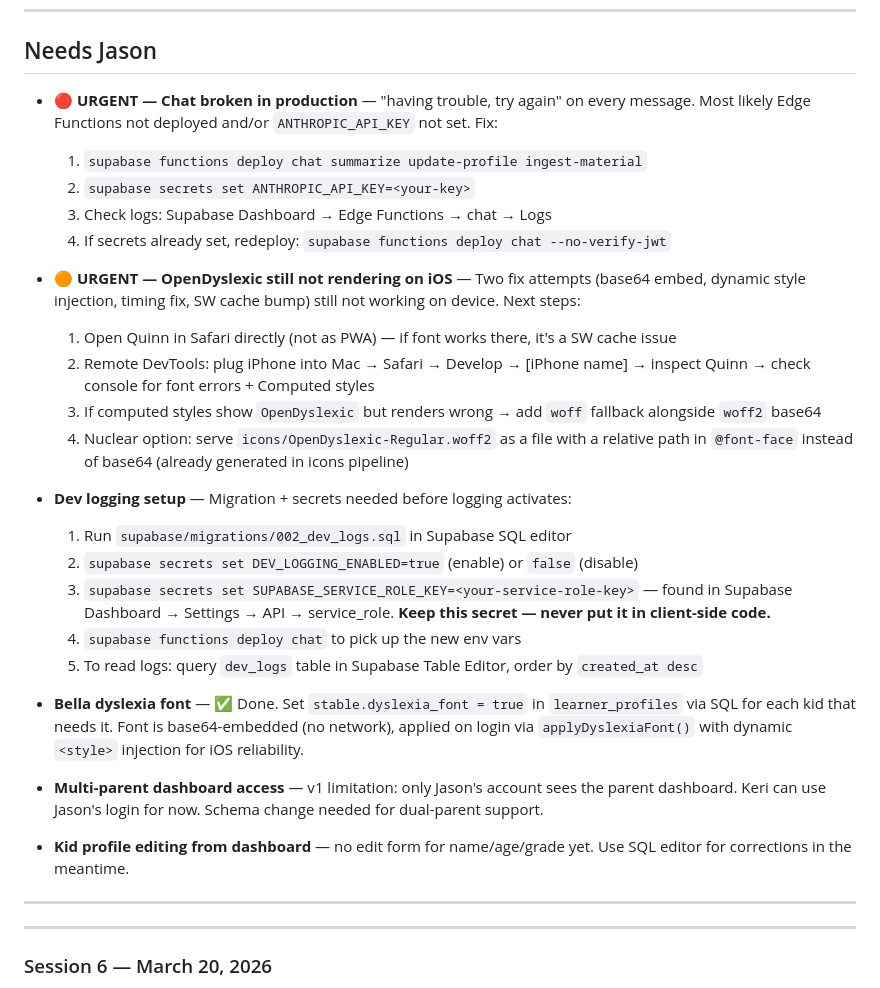
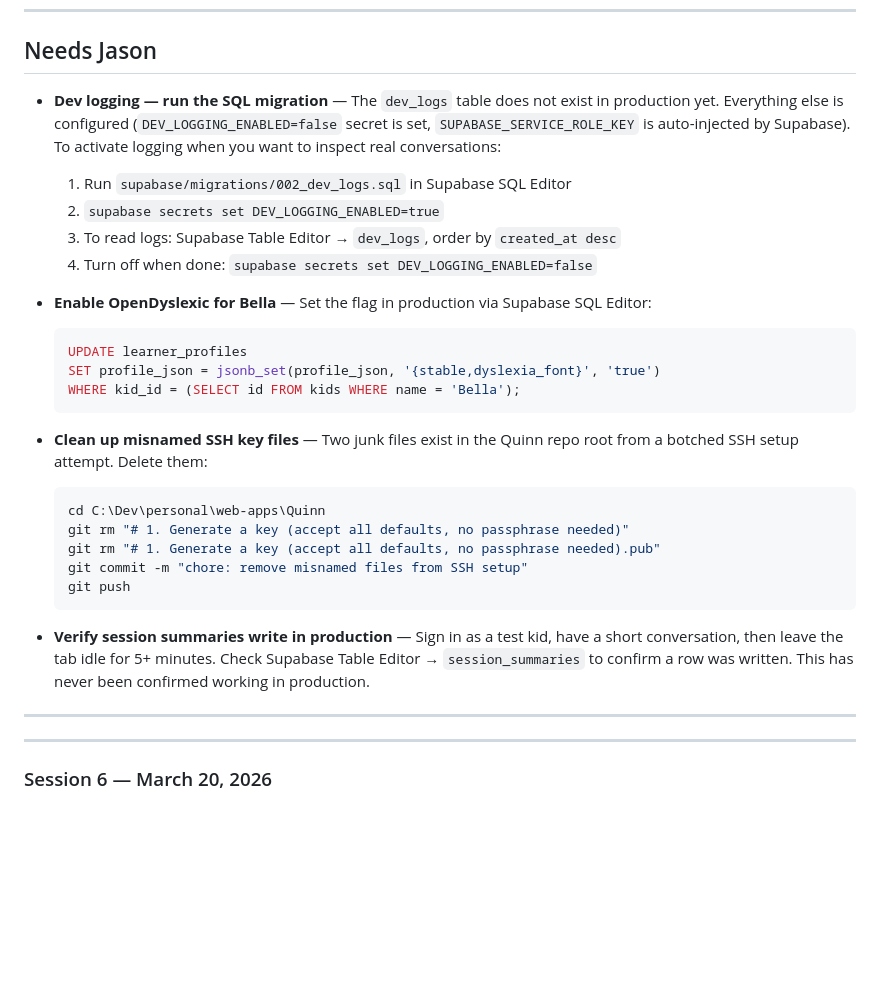
Before and after one commit to JMNetherland/Quinn, a Markdown page: HANDOFF.md, the part around the change. Rendered like a GitHub page; blank space fills up the shorter version.

Commit message:
fix: dyslexia font render order; new Quinn icon; clean up Needs Jason list

````diff
--- a/HANDOFF.md
+++ b/HANDOFF.md
@@ -406,28 +406,29 @@ Wiring:
 
 ## Needs Jason
 
-- 🔴 **URGENT — Chat broken in production** — "having trouble, try again" on every message. Most likely Edge Functions not deployed and/or `ANTHROPIC_API_KEY` not set. Fix:
-  1. `supabase functions deploy chat summarize update-profile ingest-material`
-  2. `supabase secrets set ANTHROPIC_API_KEY=<your-key>`
-  3. Check logs: Supabase Dashboard → Edge Functions → chat → Logs
-  4. If secrets already set, redeploy: `supabase functions deploy chat --no-verify-jwt`
+- **Dev logging — run the SQL migration** — The `dev_logs` table does not exist in production yet. Everything else is configured (`DEV_LOGGING_ENABLED=false` secret is set, `SUPABASE_SERVICE_ROLE_KEY` is auto-injected by Supabase). To activate logging when you want to inspect real conversations:
+  1. Run `supabase/migrations/002_dev_logs.sql` in Supabase SQL Editor
+  2. `supabase secrets set DEV_LOGGING_ENABLED=true`
+  3. To read logs: Supabase Table Editor → `dev_logs`, order by `created_at desc`
+  4. Turn off when done: `supabase secrets set DEV_LOGGING_ENABLED=false`
 
-- 🟠 **URGENT — OpenDyslexic still not rendering on iOS** — Two fix attempts (base64 embed, dynamic style injection, timing fix, SW cache bump) still not working on device. Next steps:
-  1. Open Quinn in Safari directly (not as PWA) — if font works there, it's a SW cache issue
-  2. Remote DevTools: plug iPhone into Mac → Safari → Develop → [iPhone name] → inspect Quinn → check console for font errors + Computed styles
-  3. If computed styles show `OpenDyslexic` but renders wrong → add `woff` fallback alongside `woff2` base64
-  4. Nuclear option: serve `icons/OpenDyslexic-Regular.woff2` as a file with a relative path in `@font-face` instead of base64 (already generated in icons pipeline)
+- **Enable OpenDyslexic for Bella** — Set the flag in production via Supabase SQL Editor:
+  ```sql
+  UPDATE learner_profiles
+  SET profile_json = jsonb_set(profile_json, '{stable,dyslexia_font}', 'true')
+  WHERE kid_id = (SELECT id FROM kids WHERE name = 'Bella');
+  ```
 
-- **Dev logging setup** — Migration + secrets needed before logging activates:
-  1. Run `supabase/migrations/002_dev_logs.sql` in Supabase SQL editor
-  2. `supabase secrets set DEV_LOGGING_ENABLED=true` (enable) or `false` (disable)
-  3. `supabase secrets set SUPABASE_SERVICE_ROLE_KEY=<your-service-role-key>` — found in Supabase Dashboard → Settings → API → service_role. **Keep this secret — never put it in client-side code.**
-  4. `supabase functions deploy chat` to pick up the new env vars
-  5. To read logs: query `dev_logs` table in Supabase Table Editor, order by `created_at desc`
+- **Clean up misnamed SSH key files** — Two junk files exist in the Quinn repo root from a botched SSH setup attempt. Delete them:
+  ```bash
+  cd C:\Dev\personal\web-apps\Quinn
+  git rm "# 1. Generate a key (accept all defaults, no passphrase needed)"
+  git rm "# 1. Generate a key (accept all defaults, no passphrase needed).pub"
+  git commit -m "chore: remove misnamed files from SSH setup"
+  git push
+  ```
 
-- **Bella dyslexia font** — ✅ Done. Set `stable.dyslexia_font = true` in `learner_profiles` via SQL for each kid that needs it. Font is base64-embedded (no network), applied on login via `applyDyslexiaFont()` with dynamic `<style>` injection for iOS reliability.
-- **Multi-parent dashboard access** — v1 limitation: only Jason's account sees the parent dashboard. Keri can use Jason's login for now. Schema change needed for dual-parent support.
-- **Kid profile editing from dashboard** — no edit form for name/age/grade yet. Use SQL editor for corrections in the meantime.
+- **Verify session summaries write in production** — Sign in as a test kid, have a short conversation, then leave the tab idle for 5+ minutes. Check Supabase Table Editor → `session_summaries` to confirm a row was written. This has never been confirmed working in production.
 
 ---
 
````
